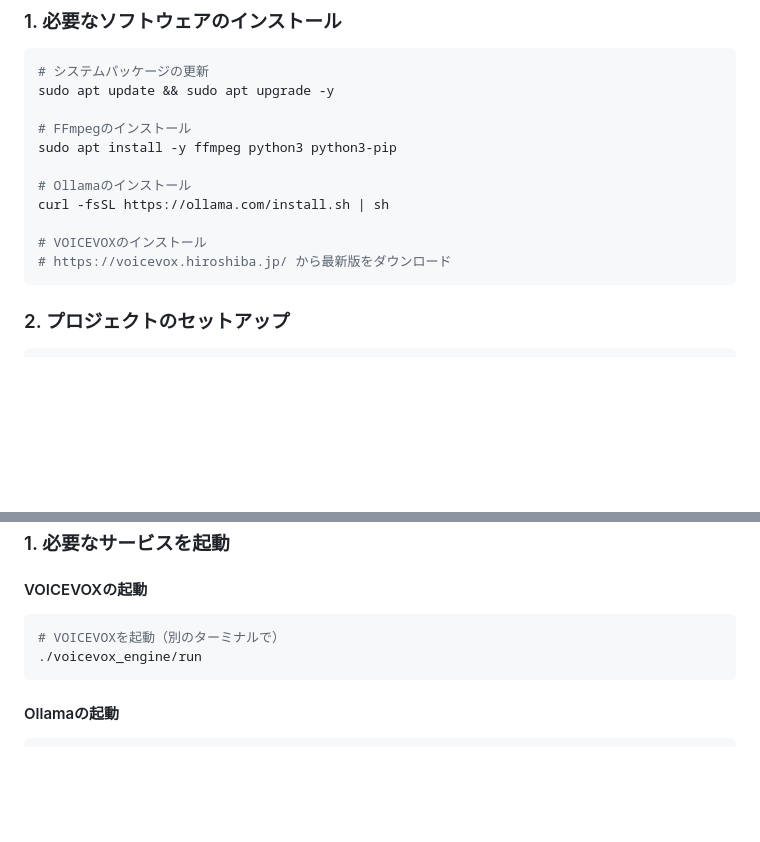
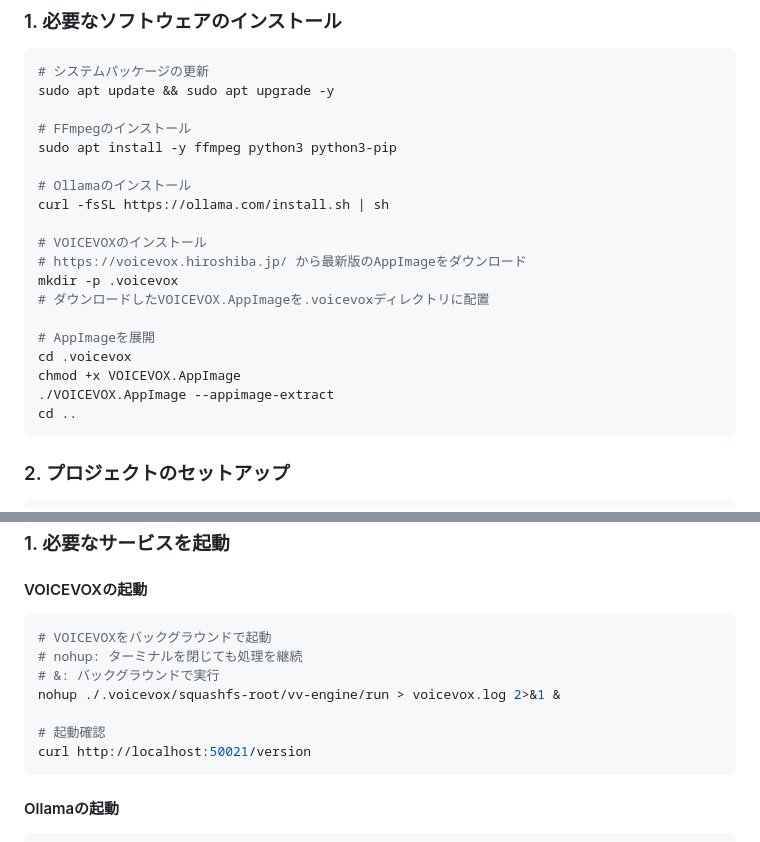
Before and after one commit to backslash0x5c/AIVtuber, a Markdown page: README.md, 2 parts joined by grey strips. Drawn GitHub-style; blank space fills up the shorter version.

Commit message:
Update VOICEVOX installation and startup instructions
Changed VOICEVOX setup to use AppImage extraction method:
- Download VOICEVOX.AppImage to .voicevox directory
- Extract using --appimage-extract
- Start with nohup for background execution
- Added explanation of nohup (continues after terminal close) and & (background execution)
- Updated startup command to: nohup ./.voicevox/squashfs-root/vv-engine/run > voicevox.log 2>&1 &

````diff
--- a/README.md
+++ b/README.md
@@ -40,7 +40,15 @@ sudo apt install -y ffmpeg python3 python3-pip
 curl -fsSL https://ollama.com/install.sh | sh
 
 # VOICEVOXのインストール
-# https://voicevox.hiroshiba.jp/ から最新版をダウンロード
+# https://voicevox.hiroshiba.jp/ から最新版のAppImageをダウンロード
+mkdir -p .voicevox
+# ダウンロードしたVOICEVOX.AppImageを.voicevoxディレクトリに配置
+
+# AppImageを展開
+cd .voicevox
+chmod +x VOICEVOX.AppImage
+./VOICEVOX.AppImage --appimage-extract
+cd ..
 ```
 
 ### 2. プロジェクトのセットアップ
@@ -84,8 +92,13 @@ ollama pull gemma3:1b
 #### VOICEVOXの起動
 
 ```bash
-# VOICEVOXを起動（別のターミナルで）
-./voicevox_engine/run
+# VOICEVOXをバックグラウンドで起動
+# nohup: ターミナルを閉じても処理を継続
+# &: バックグラウンドで実行
+nohup ./.voicevox/squashfs-root/vv-engine/run > voicevox.log 2>&1 &
+
+# 起動確認
+curl http://localhost:50021/version
 ```
 
 #### Ollamaの起動
````
